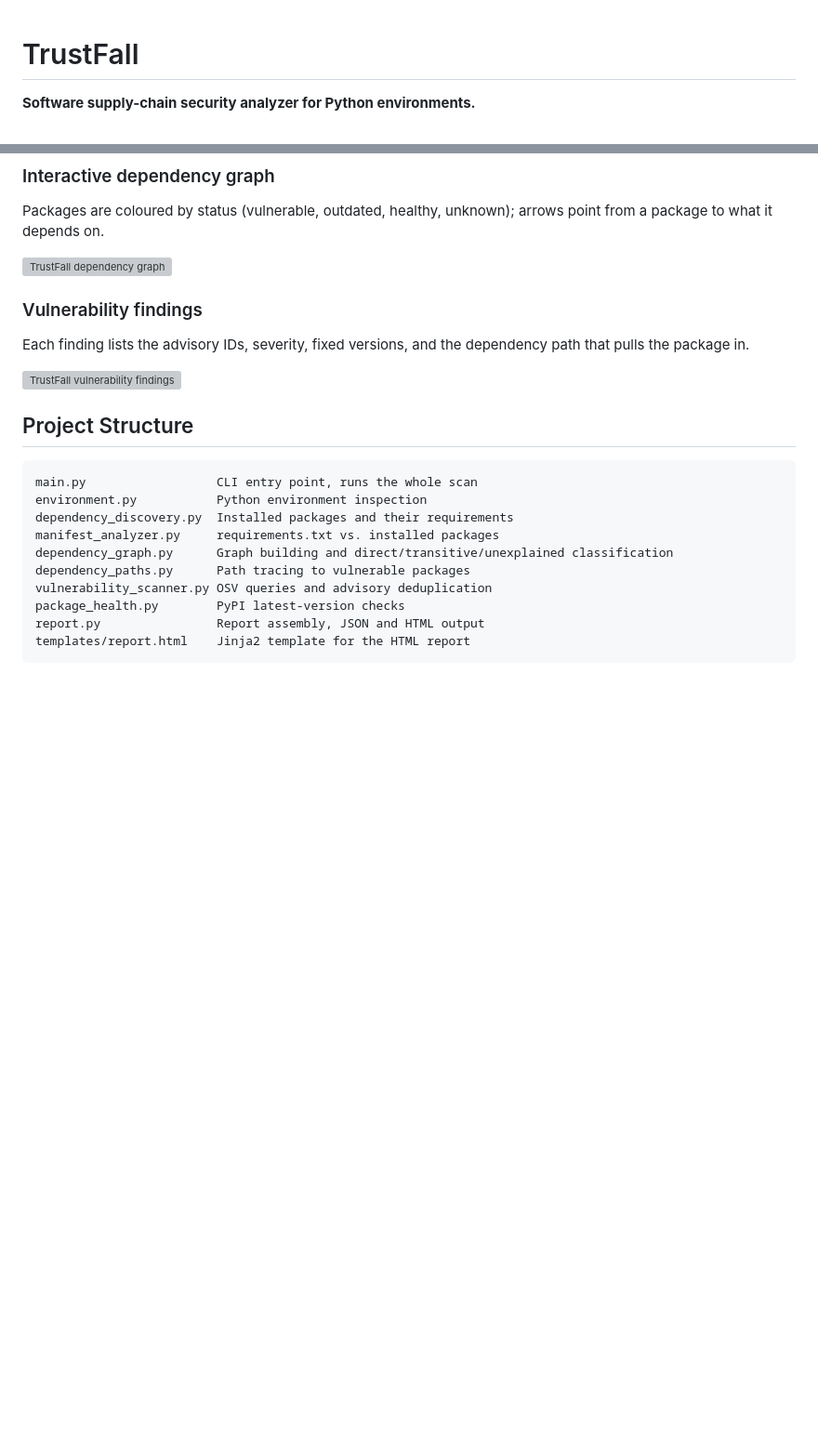
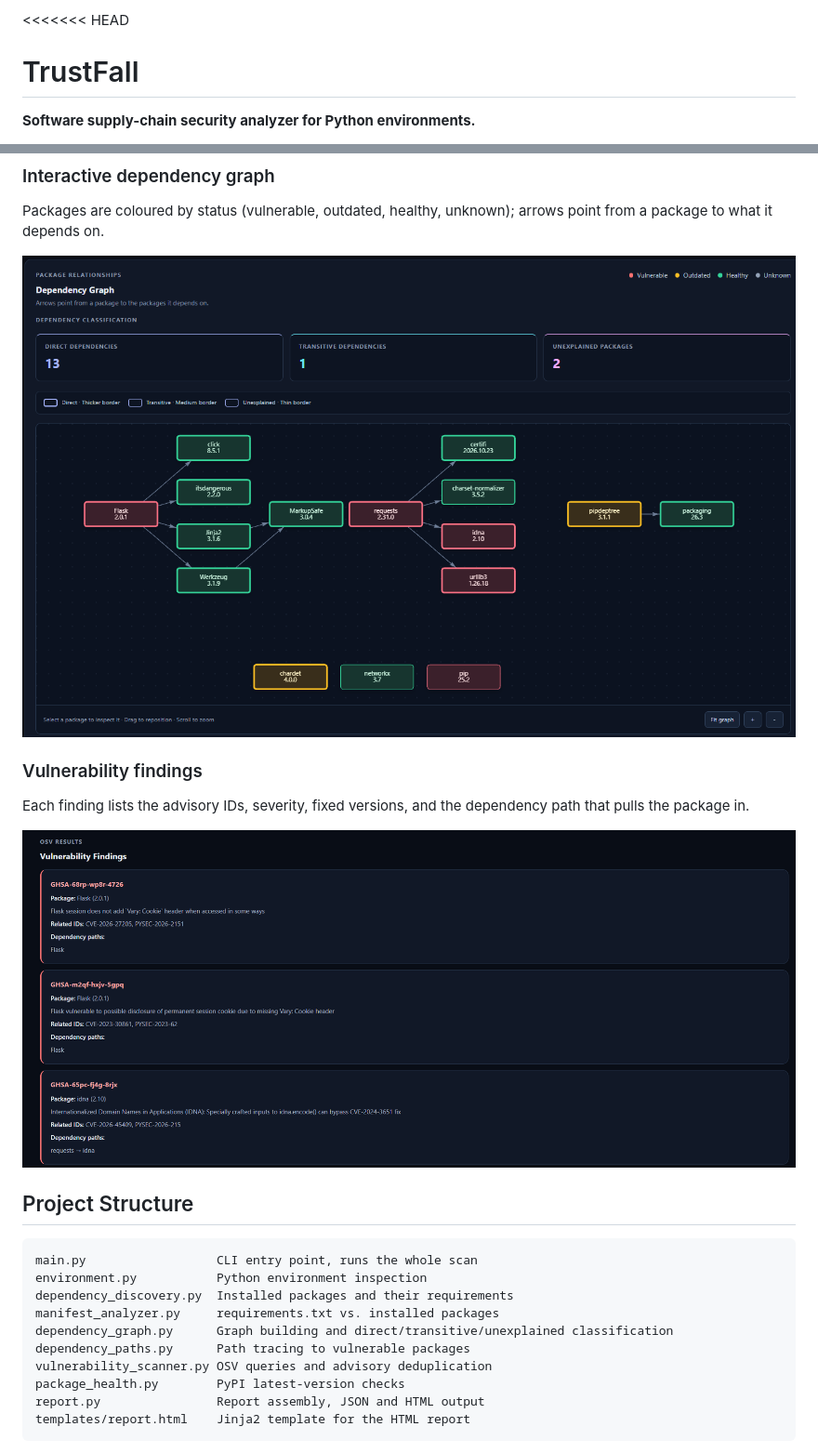
Before and after one commit to Srijeetop/Trustfall, a Markdown page: README.md, 2 parts joined by grey strips. Shown at 93% size. GitHub-like rendering; pictures changed too: images/Dependency-graph.png (added), images/Findings.png (added); blank space fills up the shorter version; grey boxes are pictures that could not be loaded.

Commit message:
Fix README image paths

```diff
--- a/README.md
+++ b/README.md
@@ -1,3 +1,4 @@
+<<<<<<< HEAD
 # TrustFall
 
 **Software supply-chain security analyzer for Python environments.**
@@ -89,12 +90,12 @@ Open the `.html` file in a browser. The `.json` contains the full data: `summary
 
 Packages are coloured by status (vulnerable, outdated, healthy, unknown); arrows point from a package to what it depends on.
 
-![TrustFall dependency graph](images/dependency-graph.png)
+![TrustFall dependency graph](images/Dependency-graph.png)
 ### Vulnerability findings
 
 Each finding lists the advisory IDs, severity, fixed versions, and the dependency path that pulls the package in.
 
-![TrustFall vulnerability findings](images/findings.png)
+![TrustFall vulnerability findings](images/Findings.png)
 
 ## Project Structure
 
```
Also changed, not shown: other parts of README.md (+248 -0 lines), images/Report-overview.png (added).
